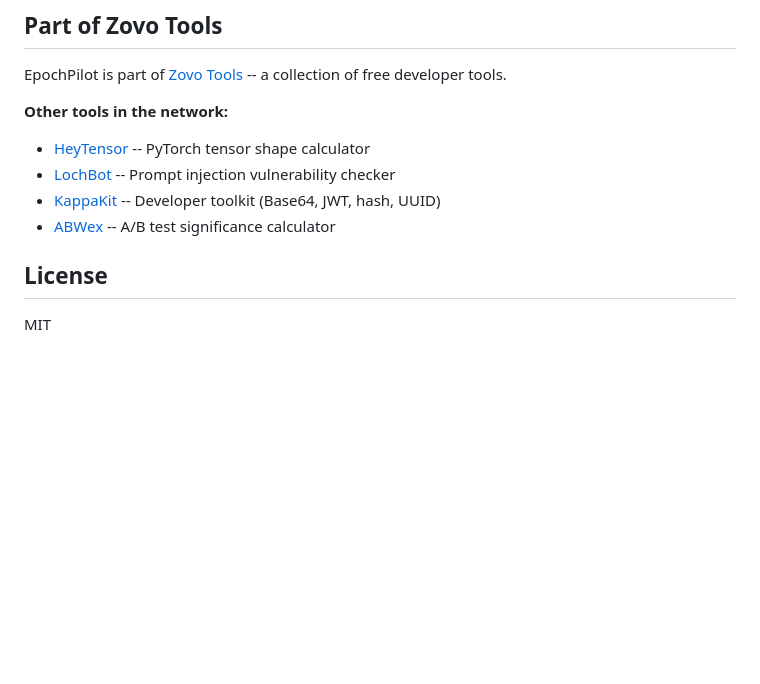
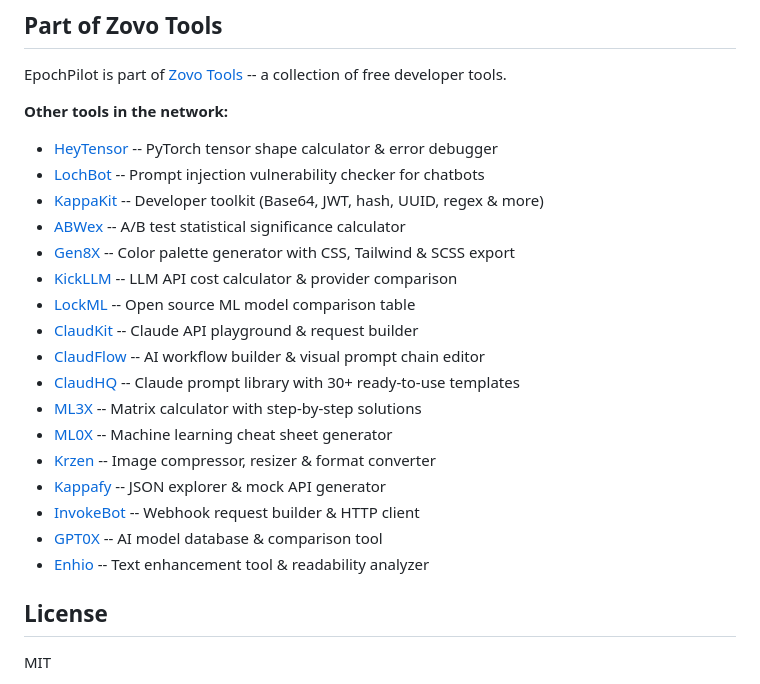
Before and after one commit to theluckystrike/epochpilot.com, a Markdown page: README.md, the part around the change. GitHub-like rendering; blank space fills up the shorter version.

Commit message:
docs: optimize README with full tool listing and backlinks

```diff
--- a/README.md
+++ b/README.md
@@ -70,10 +70,23 @@ EpochPilot is a free browser-based suite of 30+ time and timestamp tools for dev
 EpochPilot is part of [Zovo Tools](https://zovo.one/tools) -- a collection of free developer tools.
 
 **Other tools in the network:**
-- [HeyTensor](https://heytensor.com) -- PyTorch tensor shape calculator
-- [LochBot](https://lochbot.com) -- Prompt injection vulnerability checker
-- [KappaKit](https://kappakit.com) -- Developer toolkit (Base64, JWT, hash, UUID)
-- [ABWex](https://abwex.com) -- A/B test significance calculator
+- [HeyTensor](https://heytensor.com) -- PyTorch tensor shape calculator & error debugger
+- [LochBot](https://lochbot.com) -- Prompt injection vulnerability checker for chatbots
+- [KappaKit](https://kappakit.com) -- Developer toolkit (Base64, JWT, hash, UUID, regex & more)
+- [ABWex](https://abwex.com) -- A/B test statistical significance calculator
+- [Gen8X](https://gen8x.com) -- Color palette generator with CSS, Tailwind & SCSS export
+- [KickLLM](https://kickllm.com) -- LLM API cost calculator & provider comparison
+- [LockML](https://lockml.com) -- Open source ML model comparison table
+- [ClaudKit](https://claudkit.com) -- Claude API playground & request builder
+- [ClaudFlow](https://claudflow.com) -- AI workflow builder & visual prompt chain editor
+- [ClaudHQ](https://claudhq.com) -- Claude prompt library with 30+ ready-to-use templates
+- [ML3X](https://ml3x.com) -- Matrix calculator with step-by-step solutions
+- [ML0X](https://ml0x.com) -- Machine learning cheat sheet generator
+- [Krzen](https://krzen.com) -- Image compressor, resizer & format converter
+- [Kappafy](https://kappafy.com) -- JSON explorer & mock API generator
+- [InvokeBot](https://invokebot.com) -- Webhook request builder & HTTP client
+- [GPT0X](https://gpt0x.com) -- AI model database & comparison tool
+- [Enhio](https://enhio.com) -- Text enhancement tool & readability analyzer
 
 ## License
 
```
